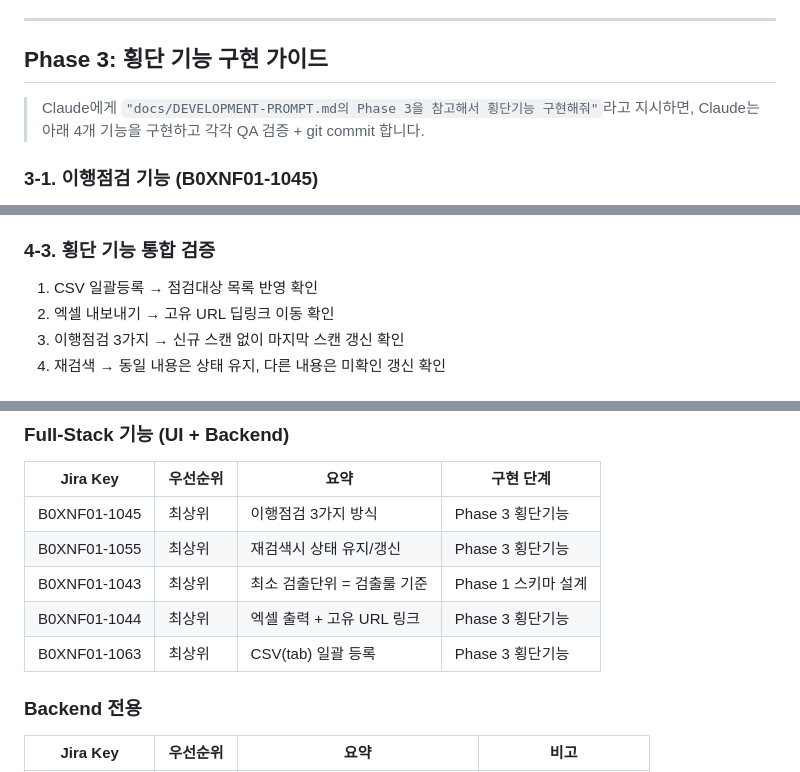
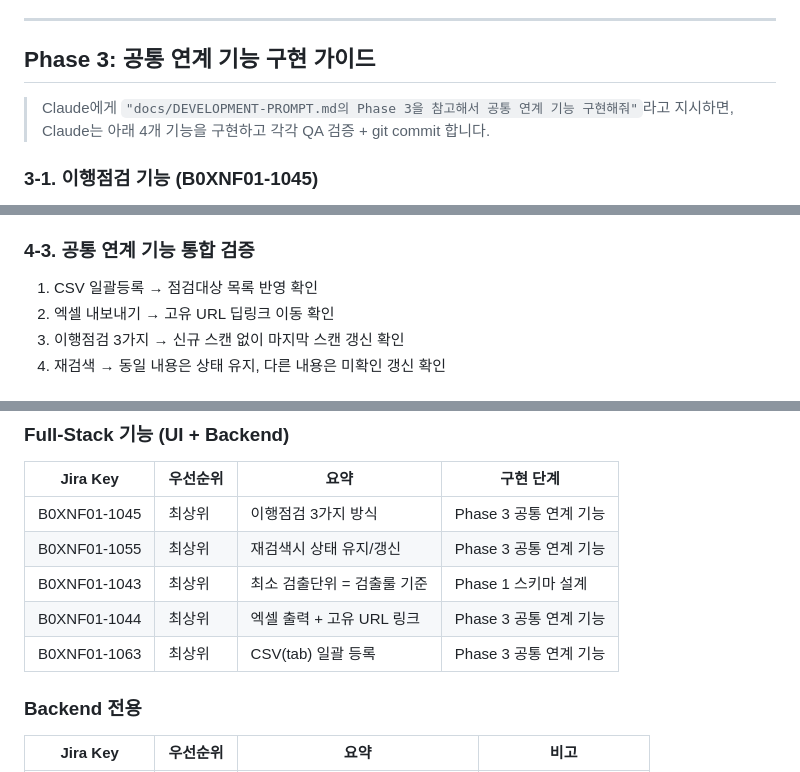
Before and after one commit to kskyj/dguard-ui, a Markdown page: docs/DEVELOPMENT-PROMPT.md, 3 parts joined by grey strips. Drawn GitHub-style.

```diff
--- a/docs/DEVELOPMENT-PROMPT.md
+++ b/docs/DEVELOPMENT-PROMPT.md
@@ -285,9 +285,9 @@ Mockup 파일(HTML + JS + mock-service)을 분석하여 정리:
 
 ---
 
-## Phase 3: 횡단 기능 구현 가이드
+## Phase 3: 공통 연계 기능 구현 가이드
 
-> Claude에게 `"docs/DEVELOPMENT-PROMPT.md의 Phase 3을 참고해서 횡단기능 구현해줘"`라고 지시하면,
+> Claude에게 `"docs/DEVELOPMENT-PROMPT.md의 Phase 3을 참고해서 공통 연계 기능 구현해줘"`라고 지시하면,
 > Claude는 아래 4개 기능을 구현하고 각각 QA 검증 + git commit 합니다.
 
 ### 3-1. 이행점검 기능 (B0XNF01-1045)
@@ -371,7 +371,7 @@ Chrome으로 순차 검증:
 5. 점검이력 → 스케줄 등록/수정/중지/삭제 확인
 6. 사이드바 메뉴 네비게이션 전체 확인
 
-### 4-3. 횡단 기능 통합 검증
+### 4-3. 공통 연계 기능 통합 검증
 1. CSV 일괄등록 → 점검대상 목록 반영 확인
 2. 엑셀 내보내기 → 고유 URL 딥링크 이동 확인
 3. 이행점검 3가지 → 신규 스캔 없이 마지막 스캔 갱신 확인
@@ -427,11 +427,11 @@ Chrome으로 순차 검증:
 
 | Jira Key | 우선순위 | 요약 | 구현 단계 |
 |----------|---------|------|----------|
-| B0XNF01-1045 | 최상위 | 이행점검 3가지 방식 | Phase 3 횡단기능 |
-| B0XNF01-1055 | 최상위 | 재검색시 상태 유지/갱신 | Phase 3 횡단기능 |
+| B0XNF01-1045 | 최상위 | 이행점검 3가지 방식 | Phase 3 공통 연계 기능 |
+| B0XNF01-1055 | 최상위 | 재검색시 상태 유지/갱신 | Phase 3 공통 연계 기능 |
 | B0XNF01-1043 | 최상위 | 최소 검출단위 = 검출룰 기준 | Phase 1 스키마 설계 |
-| B0XNF01-1044 | 최상위 | 엑셀 출력 + 고유 URL 링크 | Phase 3 횡단기능 |
-| B0XNF01-1063 | 최상위 | CSV(tab) 일괄 등록 | Phase 3 횡단기능 |
+| B0XNF01-1044 | 최상위 | 엑셀 출력 + 고유 URL 링크 | Phase 3 공통 연계 기능 |
+| B0XNF01-1063 | 최상위 | CSV(tab) 일괄 등록 | Phase 3 공통 연계 기능 |
 
 ### Backend 전용
 
```
Also changed, not shown: README.md (+10 -9 lines).
